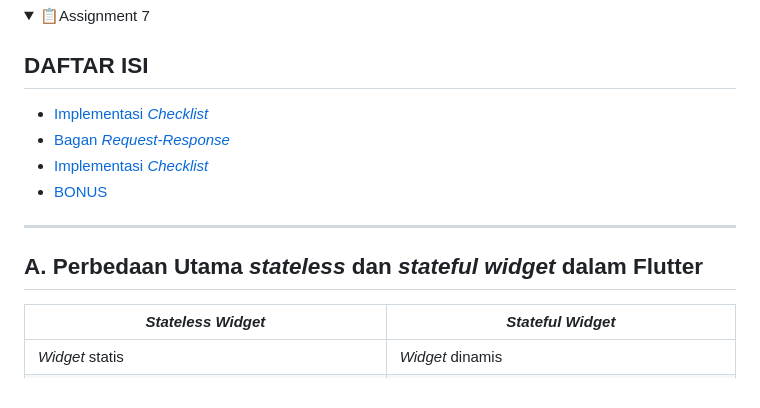
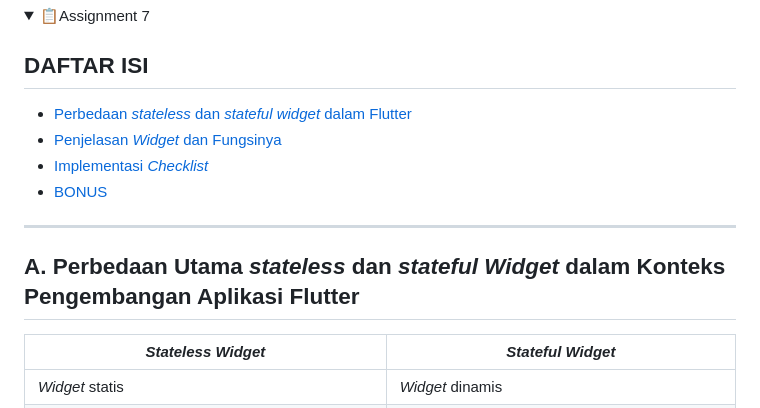
Before and after one commit to vinamyrnauli/scoobymart, a Markdown page: README.md, the part around the change. GitHub-like rendering; folded sections open.

Commit message:
REV 2.0 (README.md)

```diff
--- a/README.md
+++ b/README.md
@@ -3,14 +3,14 @@
 <summary>📋Assignment 7</summary>
 
 ## **DAFTAR ISI**
-* [Implementasi *Checklist*](#a-perbedaan-utama-stateless-dan-stateful-widget-dalam-flutter)
-* [Bagan *Request-Response*](#b-penjelasan-widget-dan-fungsinya)
+* [Perbedaan *stateless* dan *stateful widget* dalam Flutter](#a-perbedaan-utama-stateless-dan-stateful-widget-dalam-flutter)
+* [Penjelasan *Widget* dan Fungsinya](#b-penjelasan-widget-dan-fungsinya)
 * [Implementasi *Checklist*](#c-implementasi-checklist-part-1)
 * [BONUS](#d-bonus-part-1)
 <hr>
 
 
-## **A. Perbedaan Utama *stateless* dan *stateful widget* dalam Flutter**
+## **A. Perbedaan Utama *stateless* dan *stateful Widget* dalam Konteks Pengembangan Aplikasi Flutter**
 | *Stateless Widget* | *Stateful Widget* |
 | --- | --- |
 | *Widget* statis | *Widget* dinamis |
```
